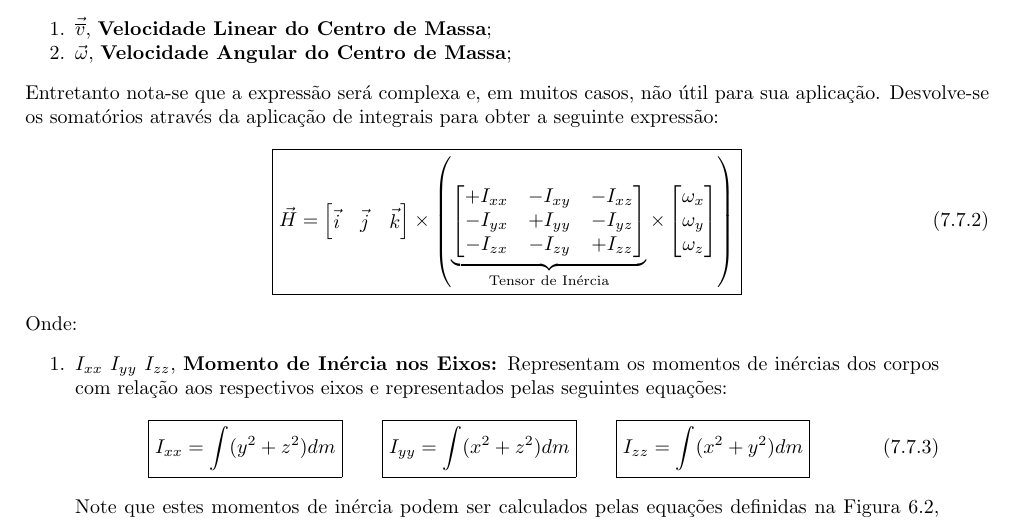
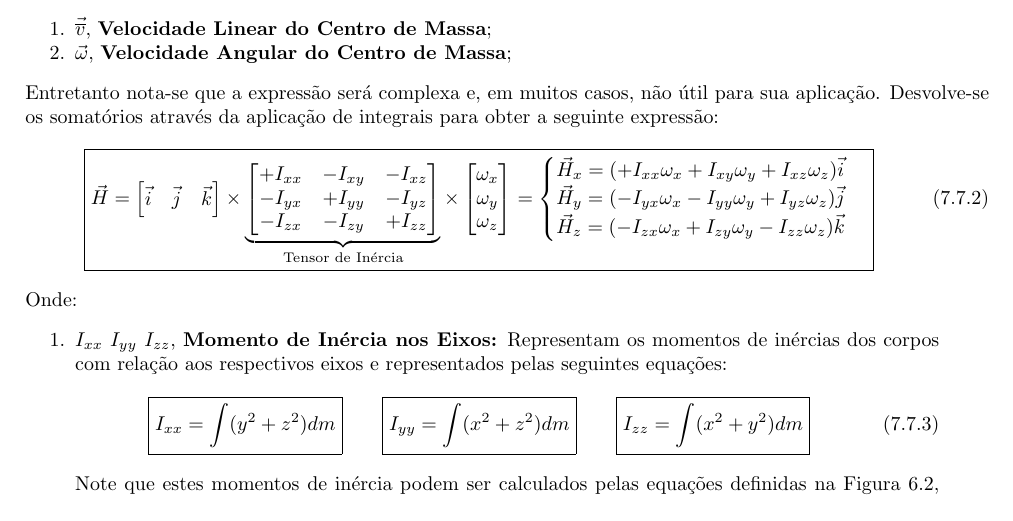
Before and after one commit to tr0fin0/classes_unicamp, a LaTeX document (em404/em404.tex): part of page 29 of 32, cut so that both start at the same text. Compiled offline with pdfLaTeX.

Commit message:
:pencil2: edit equation

```diff
--- a/em404/em404.tex
+++ b/em404/em404.tex
@@ -1621,7 +1621,6 @@
                         \begin{bmatrix}
                             \vec{i} & \vec{j} & \vec{k}\\
                         \end{bmatrix} \times
-                        \left(
                         \underbrace{
                             \begin{bmatrix}
                                 +I_{xx} & -I_{xy} & -I_{xz}\\
@@ -1633,8 +1632,12 @@
                             \omega_{x}\\
                             \omega_{y}\\
                             \omega_{z}\\
-                            \end{bmatrix}
-                        \right)
+                        \end{bmatrix} =
+                        \begin{cases}
+                            \vec{H}_{x} = (+I_{xx}\omega_{x} + I_{xy}\omega_{y} + I_{xz}\omega_{z})\vec{i}\\
+                            \vec{H}_{y} = (-I_{yx}\omega_{x} - I_{yy}\omega_{y} + I_{yz}\omega_{z})\vec{j}\\
+                            \vec{H}_{z} = (-I_{zx}\omega_{x} + I_{zy}\omega_{y} - I_{zz}\omega_{z})\vec{k}\\
+                        \end{cases}
                     }
                 \end{equation}
             Onde:
```
Lines whose indentation alone changed are shown as unchanged.
